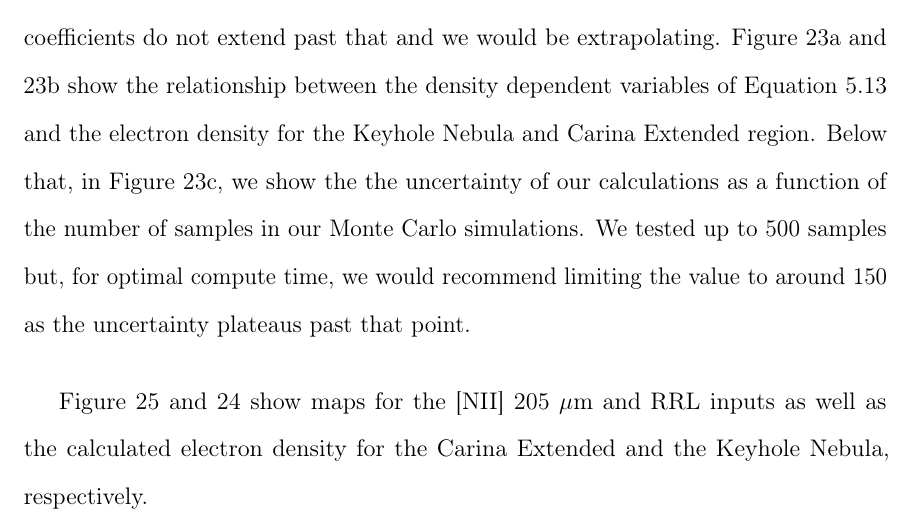
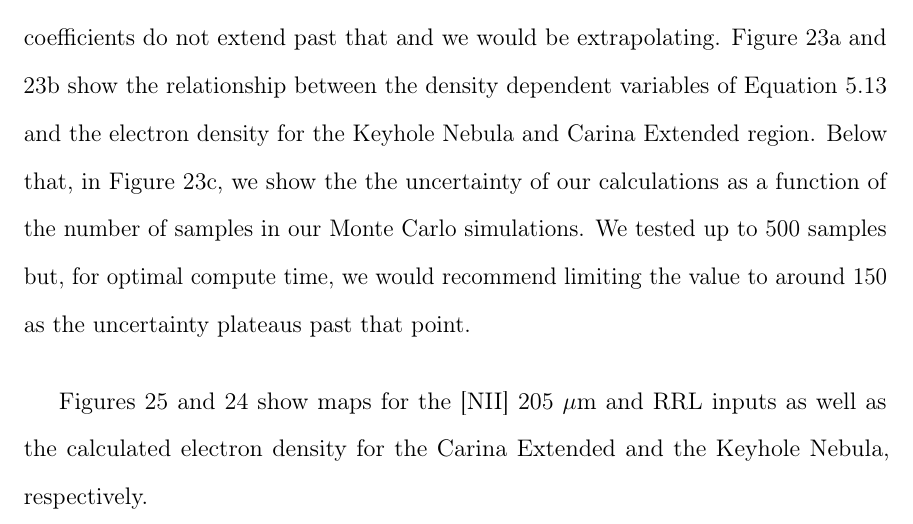
Before and after one commit to PaHorton/dissertation, a LaTeX thesis (main.tex, which reads src/chapters/chapter_carina.tex): part of page 83 of 195, cut so that both start at the same text. Compiled offline with pdfLaTeX.

Commit message:
Update on Overleaf.

```diff
--- a/src/chapters/chapter_carina.tex
+++ b/src/chapters/chapter_carina.tex
@@ -320,7 +320,7 @@ We tested up to 500 samples but, for optimal compute time, we would recommend li
     \label{carina/fig:calculations}
 \end{figure}
 
-Figure \ref{carina/fig:result_carina} and \ref{carina/fig:result_keyhole} show maps for the [NII] 205 $\mu$m and RRL inputs as well as the calculated electron density for the Carina Extended and the Keyhole Nebula, respectively.
+Figures \ref{carina/fig:result_carina} and \ref{carina/fig:result_keyhole} show maps for the [NII] 205 $\mu$m and RRL inputs as well as the calculated electron density for the Carina Extended and the Keyhole Nebula, respectively.
 
 \begin{figure}
     \centering
```
